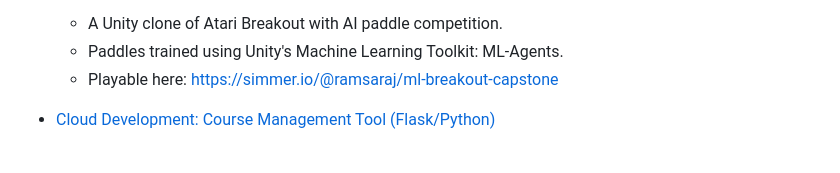
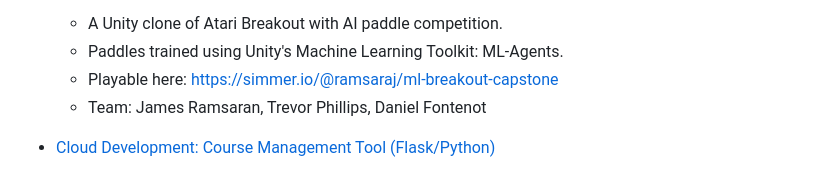
Before and after one commit to phillitrOSU/OSU-Portfolio, a Markdown page: README.md, the part around the change. GitHub-like rendering.

Commit message:
Add capstone team members

```diff
--- a/README.md
+++ b/README.md
@@ -23,6 +23,7 @@ Computer Science Major at Oregon State University, Graduating Summer 2024
     - A Unity clone of Atari Breakout with AI paddle competition.
     - Paddles trained using Unity's Machine Learning Toolkit: ML-Agents.
     - Playable here: https://simmer.io/@ramsaraj/ml-breakout-capstone
+    - Team: James Ramsaran, Trevor Phillips, Daniel Fontenot
 
 - [Cloud Development: Course Management Tool (Flask/Python)](<CloudDevelopment-CourseManagementTool-Flask&Python>)
     - Complete REST API for Course Management App.
```
